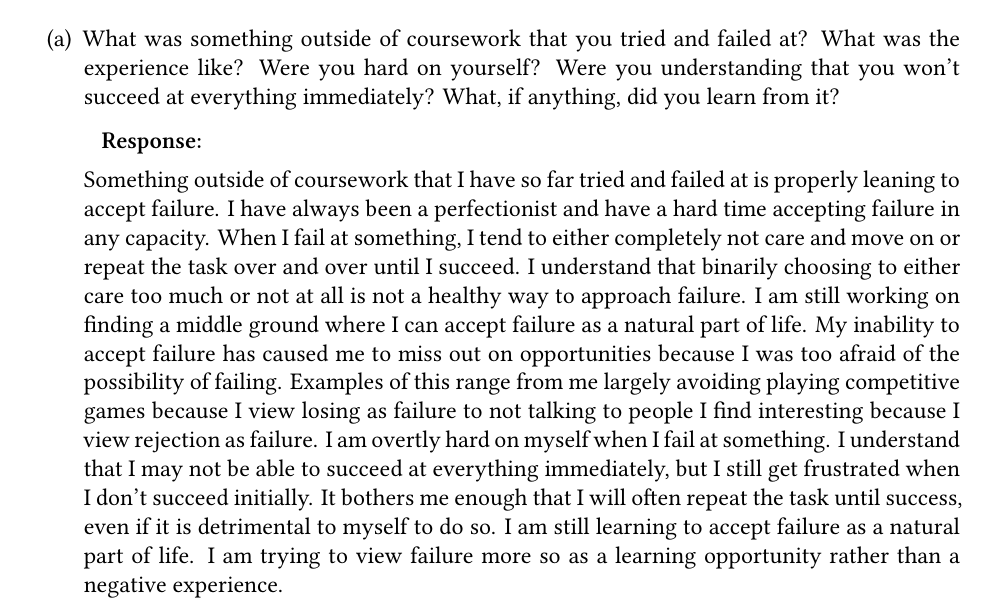
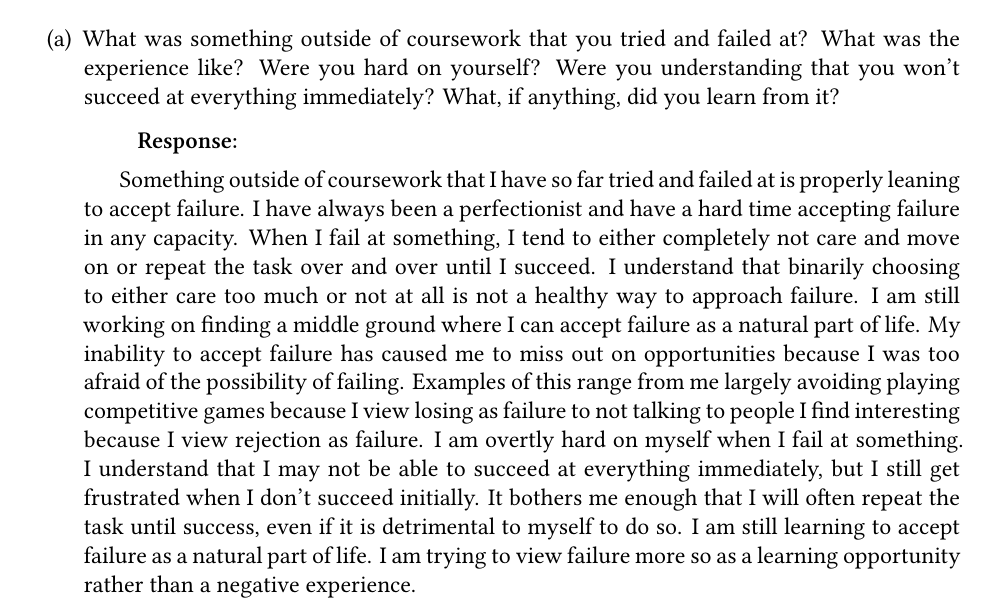
Before and after one commit to jtkillian/PYTHON, a LaTeX document (apps/mu/Y2S1/MAT-305/docs/MAT-305_PWA-1.tex): part of page 1 of 12, cut so that both start at the same text. Compiled offline with XeLaTeX.

Commit message:
fix: Y2S1 PWA-1 indentation

```diff
--- a/apps/mu/Y2S1/MAT-305/docs/MAT-305_PWA-1.tex
+++ b/apps/mu/Y2S1/MAT-305/docs/MAT-305_PWA-1.tex
@@ -107,7 +107,11 @@
 % --------------------------------------------------------------------
 \numberwithin{equation}{section}
 \captionsetup{labelfont=bf}
-\setlist{itemsep=0.25em, topsep=0.25em}
+\setlist{
+    itemsep=0.25em,
+    topsep=0.25em,
+    listparindent=\parindent%
+}
 
 % --------------------------------------------------------------------
 % Personalization toggle (enables branded header when true)
```
Also changed, not shown: 1 other file.
